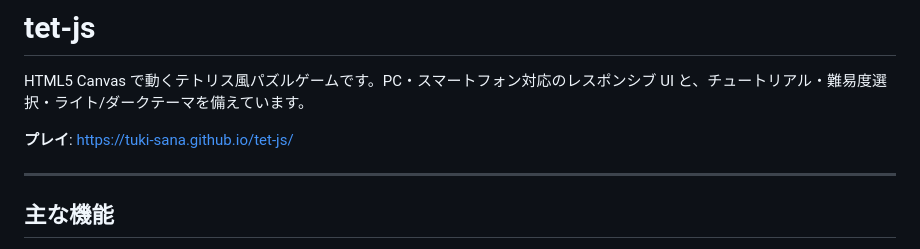
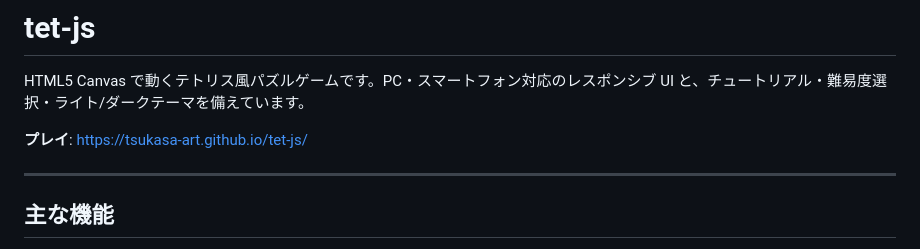
Before and after one commit to Tuki-Sana/tet-js, a Markdown page: README.md, the part around one of its changes. Rendered like a GitHub page.

Commit message:
fix: GitHub ID変更に伴いデモURLを tsukasa-art に修正

```diff
--- a/README.md
+++ b/README.md
@@ -2,7 +2,7 @@
 
 HTML5 Canvas で動くテトリス風パズルゲームです。PC・スマートフォン対応のレスポンシブ UI と、チュートリアル・難易度選択・ライト/ダークテーマを備えています。
 
-**プレイ**: https://tuki-sana.github.io/tet-js/
+**プレイ**: https://tsukasa-art.github.io/tet-js/
 
 ---
 
```
Also changed, not shown: other parts of README.md (+1 -1 lines).
